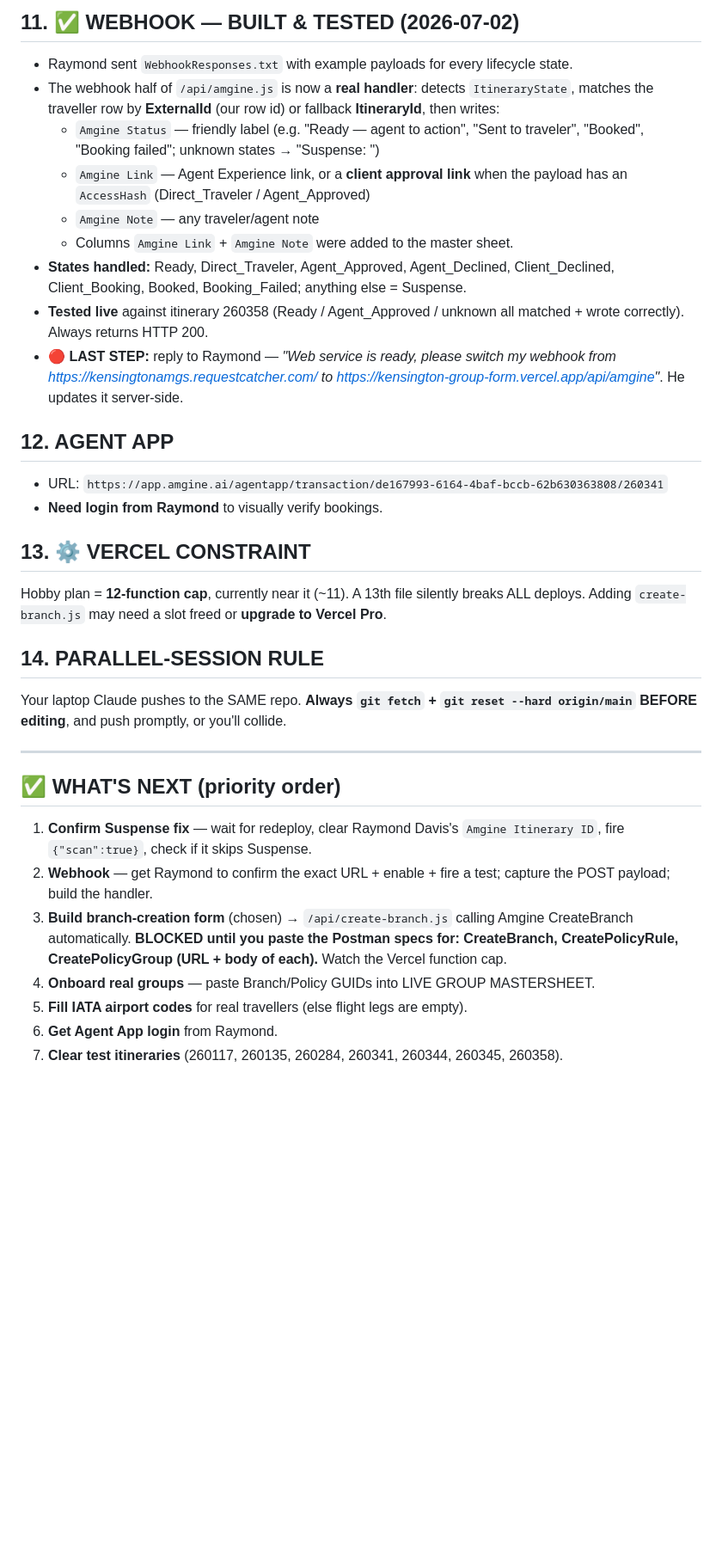
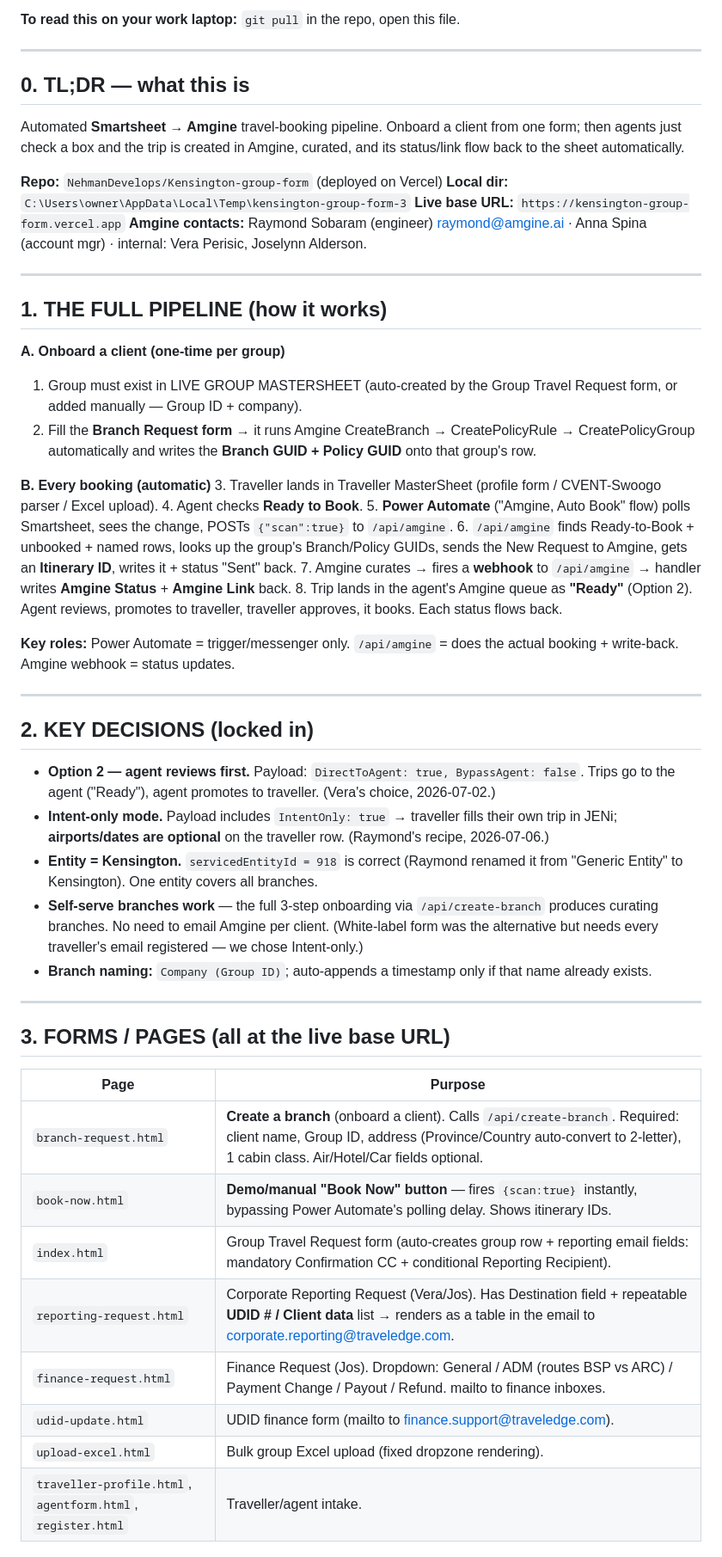
Before and after one commit to NehmanDevelops/Kensington-group-form, a Markdown page: AMGINE_HANDOFF.md, the part around one of its changes. Shown at 86% size. Rendered like a GitHub page; blank space fills up the shorter version.

Commit message:
docs: comprehensive master handoff - full pipeline, forms, config, gotchas, demo, Q&A
Co-Authored-By: Claude Opus 4.8 (1M context) <noreply@anthropic.com>

```diff
--- a/AMGINE_HANDOFF.md
+++ b/AMGINE_HANDOFF.md
@@ -85,31 +5,53 @@ Flow: **"When a sheet is updated"** on Traveller MasterSheet → **HTTP POST** t
-## 11. ✅ WEBHOOK — BUILT & TESTED (2026-07-02)
-- Raymond sent `WebhookResponses.txt` with example payloads for every lifecycle state.
-- The webhook half of `/api/amgine.js` is now a **real handler**: detects `ItineraryState`, matches the traveller row by **ExternalId** (our row id) or fallback **ItineraryId**, then writes:
-  - `Amgine Status` — friendly label (e.g. "Ready — agent to action", "Sent to traveler", "Booked", "Booking failed"; unknown states → "Suspense: <state>")
-  - `Amgine Link` — Agent Experience link, or a **client approval link** when the payload has an `AccessHash` (Direct_Traveler / Agent_Approved)
-  - `Amgine Note` — any traveler/agent note
-  - Columns `Amgine Link` + `Amgine Note` were added to the master sheet.
-- **States handled:** Ready, Direct_Traveler, Agent_Approved, Agent_Declined, Client_Declined, Client_Booking, Booked, Booking_Failed; anything else = Suspense.
-- **Tested live** against itinerary 260358 (Ready / Agent_Approved / unknown all matched + wrote correctly). Always returns HTTP 200.
-- **🔴 LAST STEP:** reply to Raymond — *"Web service is ready, please switch my webhook from https://kensingtonamgs.requestcatcher.com/ to https://kensington-group-form.vercel.app/api/amgine"*. He updates it server-side.
-
-## 12. AGENT APP
-- URL: `https://app.amgine.ai/agentapp/transaction/de167993-6164-4baf-bccb-62b630363808/260341`
-- **Need login from Raymond** to visually verify bookings.
-
-## 13. ⚙️ VERCEL CONSTRAINT
-Hobby plan = **12-function cap**, currently near it (~11). A 13th file silently breaks ALL deploys. Adding `create-branch.js` may need a slot freed or **upgrade to Vercel Pro**.
-
-## 14. PARALLEL-SESSION RULE
-Your laptop Claude pushes to the SAME repo. **Always `git fetch` + `git reset --hard origin/main` BEFORE editing**, and push promptly, or you'll collide.
+**To read this on your work laptop:** `git pull` in the repo, open this file.
 
 ---
 
-## ✅ WHAT'S NEXT (priority order)
-1. **Confirm Suspense fix** — wait for redeploy, clear Raymond Davis's `Amgine Itinerary ID`, fire `{"scan":true}`, check if it skips Suspense.
-2. **Webhook** — get Raymond to confirm the exact URL + enable + fire a test; capture the POST payload; build the handler.
-3. **Build branch-creation form** (chosen) → `/api/create-branch.js` calling Amgine CreateBranch automatically. **BLOCKED until you paste the Postman specs for: CreateBranch, CreatePolicyRule, CreatePolicyGroup (URL + body of each).** Watch the Vercel function cap.
-4. **Onboard real groups** — paste Branch/Policy GUIDs into LIVE GROUP MASTERSHEET.
-5. **Fill IATA airport codes** for real travellers (else flight legs are empty).
-6. **Get Agent App login** from Raymond.
-7. **Clear test itineraries** (260117, 260135, 260284, 260341, 260344, 260345, 260358).
+## 0. TL;DR — what this is
+Automated **Smartsheet → Amgine** travel-booking pipeline. Onboard a client from one form; then agents just check a box and the trip is created in Amgine, curated, and its status/link flow back to the sheet automatically.
+
+**Repo:** `NehmanDevelops/Kensington-group-form` (deployed on Vercel)
+**Local dir:** `C:\Users\owner\AppData\Local\Temp\kensington-group-form-3`
+**Live base URL:** `https://kensington-group-form.vercel.app`
+**Amgine contacts:** Raymond Sobaram (engineer) raymond@amgine.ai · Anna Spina (account mgr) · internal: Vera Perisic, Joselynn Alderson.
+
+---
+
+## 1. THE FULL PIPELINE (how it works)
+
+**A. Onboard a client (one-time per group)**
+1. Group must exist in LIVE GROUP MASTERSHEET (auto-created by the Group Travel Request form, or added manually — Group ID + company).
+2. Fill the **Branch Request form** → it runs Amgine CreateBranch → CreatePolicyRule → CreatePolicyGroup automatically and writes the **Branch GUID + Policy GUID** onto that group's row.
+
+**B. Every booking (automatic)**
+3. Traveller lands in Traveller MasterSheet (profile form / CVENT-Swoogo parser / Excel upload).
+4. Agent checks **Ready to Book**.
+5. **Power Automate** ("Amgine, Auto Book" flow) polls Smartsheet, sees the change, POSTs `{"scan":true}` to `/api/amgine`.
+6. `/api/amgine` finds Ready-to-Book + unbooked + named rows, looks up the group's Branch/Policy GUIDs, sends the New Request to Amgine, gets an **Itinerary ID**, writes it + status "Sent" back.
+7. Amgine curates → fires a **webhook** to `/api/amgine` → handler writes **Amgine Status** + **Amgine Link** back.
+8. Trip lands in the agent's Amgine queue as **"Ready"** (Option 2). Agent reviews, promotes to traveller, traveller approves, it books. Each status flows back.
+
+**Key roles:** Power Automate = trigger/messenger only. `/api/amgine` = does the actual booking + write-back. Amgine webhook = status updates.
+
+---
+
+## 2. KEY DECISIONS (locked in)
+- **Option 2 — agent reviews first.** Payload: `DirectToAgent: true, BypassAgent: false`. Trips go to the agent ("Ready"), agent promotes to traveller. (Vera's choice, 2026-07-02.)
+- **Intent-only mode.** Payload includes `IntentOnly: true` → traveller fills their own trip in JENi; **airports/dates are optional** on the traveller row. (Raymond's recipe, 2026-07-06.)
+- **Entity = Kensington.** `servicedEntityId = 918` is correct (Raymond renamed it from "Generic Entity" to Kensington). One entity covers all branches.
+- **Self-serve branches work** — the full 3-step onboarding via `/api/create-branch` produces curating branches. No need to email Amgine per client. (White-label form was the alternative but needs every traveller's email registered — we chose Intent-only.)
+- **Branch naming:** `Company (Group ID)`; auto-appends a timestamp only if that name already exists.
+
+---
+
+## 3. FORMS / PAGES (all at the live base URL)
+| Page | Purpose |
+|---|---|
+| `branch-request.html` | **Create a branch** (onboard a client). Calls `/api/create-branch`. Required: client name, Group ID, address (Province/Country auto-convert to 2-letter), 1 cabin class. Air/Hotel/Car fields optional. |
+| `book-now.html` | **Demo/manual "Book Now" button** — fires `{scan:true}` instantly, bypassing Power Automate's polling delay. Shows itinerary IDs. |
+| `index.html` | Group Travel Request form (auto-creates group row + reporting email fields: mandatory Confirmation CC + conditional Reporting Recipient). |
+| `reporting-request.html` | Corporate Reporting Request (Vera/Jos). Has Destination field + repeatable **UDID # / Client data** list → renders as a table in the email to corporate.reporting@traveledge.com. |
+| `finance-request.html` | Finance Request (Jos). Dropdown: General / ADM (routes BSP vs ARC) / Payment Change / Payout / Refund. mailto to finance inboxes. |
+| `udid-update.html` | UDID finance form (mailto to finance.support@traveledge.com). |
+| `upload-excel.html` | Bulk group Excel upload (fixed dropzone rendering). |
+| `traveller-profile.html`, `agentform.html`, `register.html` | Traveller/agent intake. |
+
```
Also changed, not shown: other parts of AMGINE_HANDOFF.md (+65 -82 lines).
